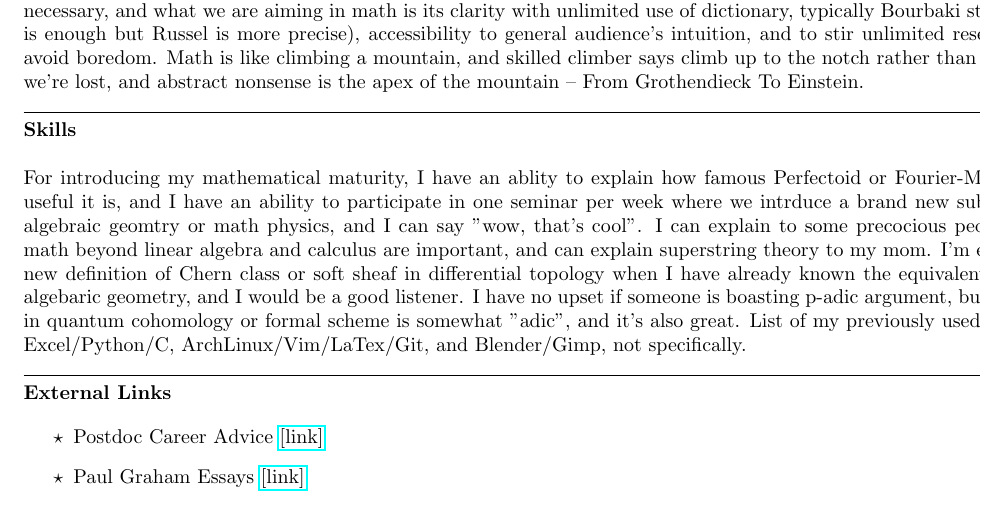
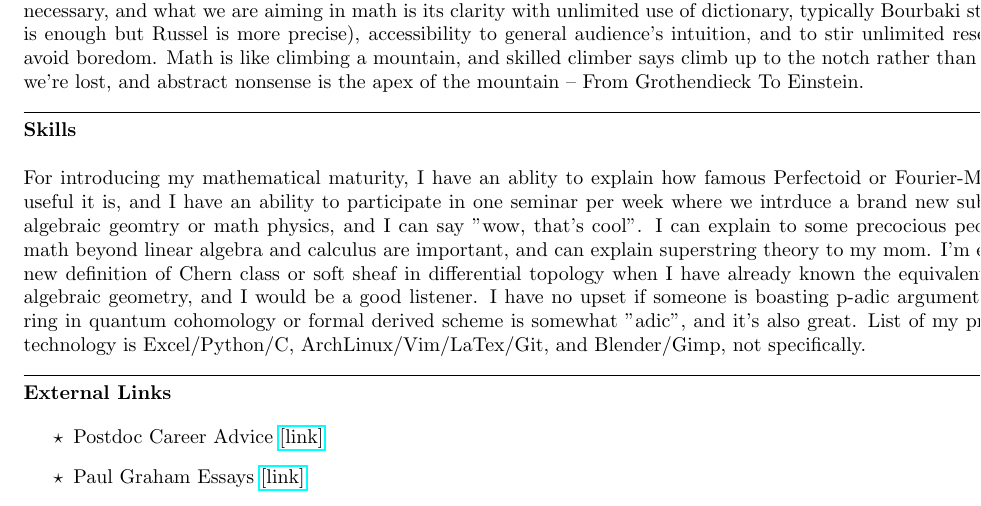
Before and after one commit to kojisunami/kojisunami.github.io, a LaTeX document (misc.tex): part of the page, cut so that both start at the same text. Compiled offline with pdfLaTeX.

Commit message:
uploading

```diff
--- a/misc.tex
+++ b/misc.tex
@@ -59,8 +59,8 @@ and I have an ability to participate in one seminar per week where we intrduce a
 and I can say "wow, that's cool". I can explain to some precocious people why pure math beyond linear algebra and calculus are important,
 and can explain superstring theory to my mom.
 I'm eager to study new definition of Chern class or soft sheaf in differential topology when I have already known the equivalent definition
-in algebaric geometry, and I would be a good listener. I have no upset if someone is boasting p-adic argument,
-but novikov ring in quantum cohomology or formal scheme is somewhat "adic", and it's also great.
+in algebraic geometry, and I would be a good listener. I have no upset if someone is boasting p-adic argument,
+but Novikov ring in quantum cohomology or formal derived scheme is somewhat "adic", and it's also great.
 List of my previously used technology is Excel/Python/C, ArchLinux/Vim/LaTex/Git, and Blender/Gimp, not specifically.
 
 
```
Also changed, not shown: 1 other file.
